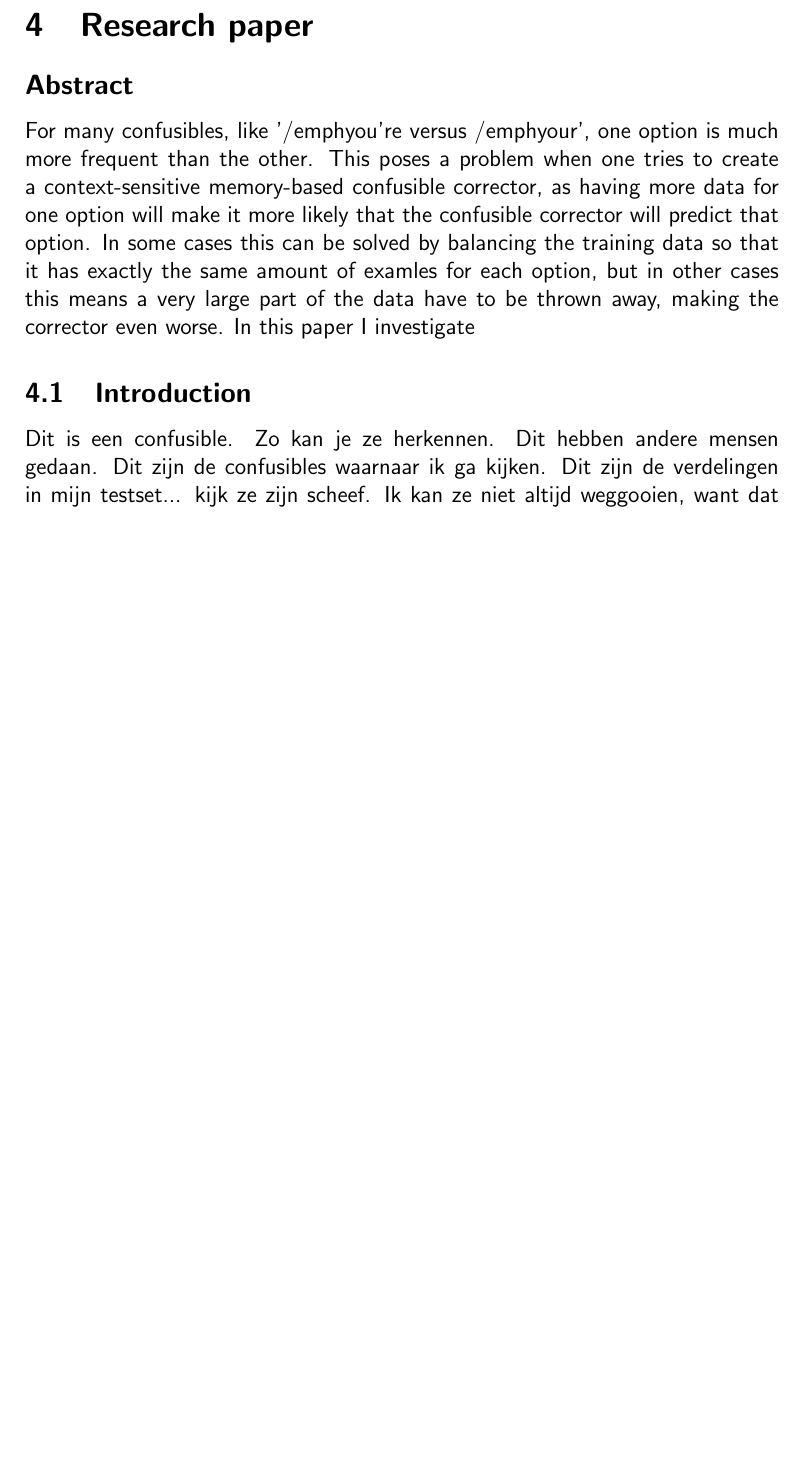
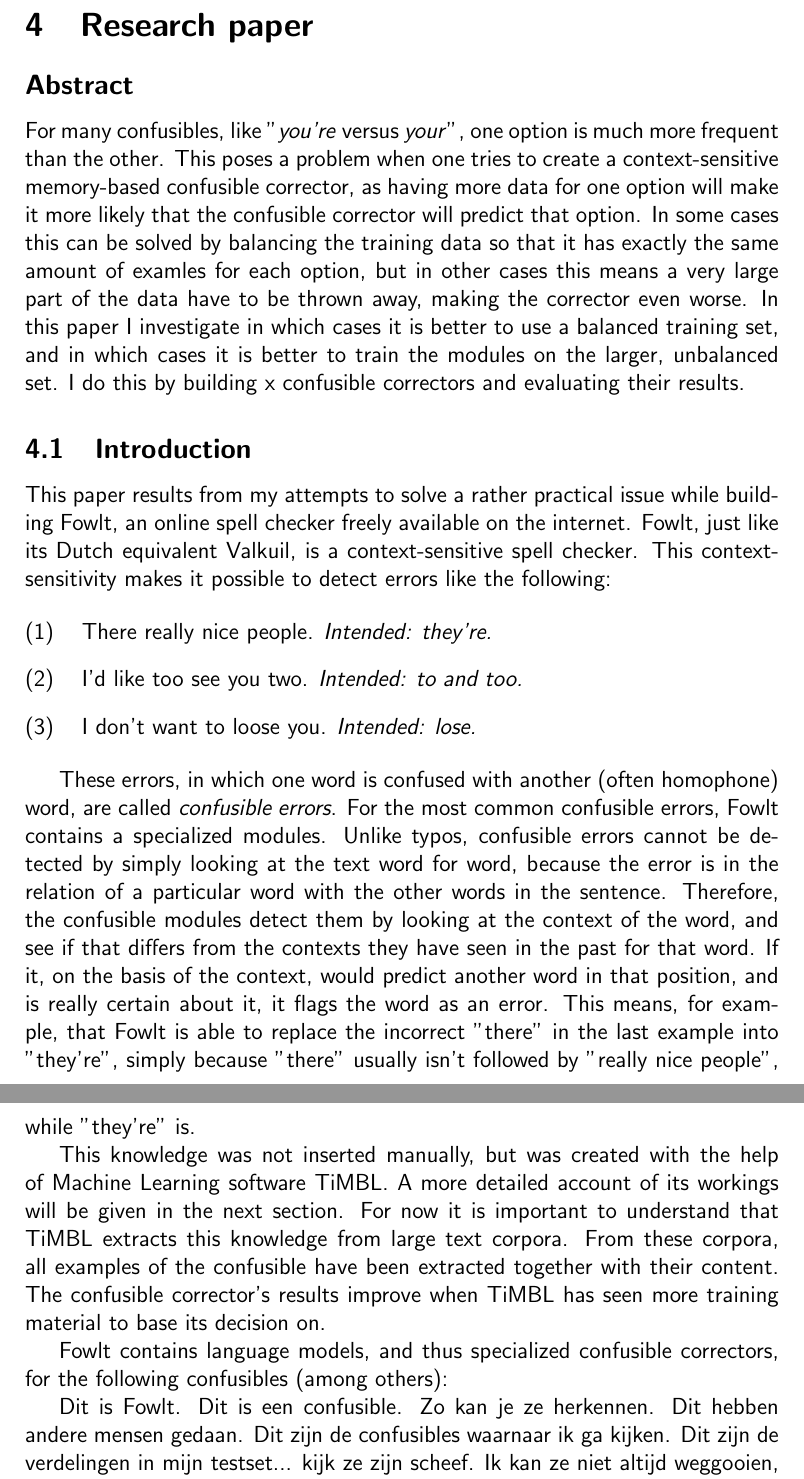
Before and after one commit to Woseseltops/ReMa-texts, a LaTeX document (Research training portfolio.tex): part of page 8 of 13 before the commit and two parts of pages 8 and 9 of 13 after it, the two joined at a grey line, cut so that both start at the same text, the shorter picture padded with empty space. Compiled offline with pdfLaTeX.

Commit message:
RTP: Extended abstract, started with intro

```diff
--- a/Research training portfolio.tex
+++ b/Research training portfolio.tex
@@ -3,6 +3,7 @@
 \title{Research training portfolio}
 \author{Wessel Stoop}
 
+\usepackage{covington}
 \usepackage{graphicx}
 \usepackage{natbib}
 
@@ -100,11 +101,27 @@ Working with multiple people on the same software can cause quite a lot of pract
 
 \subsection*{Abstract}
 
-For many confusibles, like '/emph{you're} versus /emph{your}', one option is much more frequent than the other. This poses a problem when one tries to create a context-sensitive memory-based confusible corrector, as having more data for one option will make it more likely that the confusible corrector will predict that option. In some cases this can be solved by balancing the training data so that it has exactly the same amount of examles for each option, but in other cases this means a very large part of the data have to be thrown away, making the corrector even worse. In this paper I investigate %ja, wat eigenlijk?
+For many confusibles, like "\emph{you're} versus \emph{your}", one option is much more frequent than the other. This poses a problem when one tries to create a context-sensitive memory-based confusible corrector, as having more data for one option will make it more likely that the confusible corrector will predict that option. In some cases this can be solved by balancing the training data so that it has exactly the same amount of examles for each option, but in other cases this means a very large part of the data have to be thrown away, making the corrector even worse. In this paper I investigate in which cases it is better to use a balanced training set, and in which cases it is better to train the modules on the larger, unbalanced set. I do this by building x confusible correctors and evaluating their results.
+
+%hoeveel?
 
 \subsection{Introduction}
 
-Dit is een confusible. Zo kan je ze herkennen. Dit hebben andere mensen gedaan. Dit zijn de confusibles waarnaar ik ga kijken. Dit zijn de verdelingen in mijn testset... kijk ze zijn scheef. Ik kan ze niet altijd weggooien, want dat wordt het nog erger.
+This paper results from my attempts to solve a rather practical issue while building Fowlt, an online spell checker freely available on the internet. Fowlt, just like its Dutch equivalent Valkuil, is a context-sensitive spell checker. This context-sensitivity makes it possible to detect errors like the following:
+
+\begin{examples}
+
+\item There really nice people. \emph{Intended: they're.}
+\item I'd like too see you two. \emph{Intended: to and too.}
+\item I don't want to loose you. \emph{Intended: lose.}
+
+\end{examples}
+
+These errors, in which one word is confused with another (often homophone) word, are called \emph{confusible errors}. For the most common confusible errors, Fowlt contains a specialized modules. Unlike typos, confusible errors cannot be detected by simply looking at the text word for word, because the error is in the relation of a particular word with the other words in the sentence. Therefore, the confusible modules detect them by looking at the context of the word, and see if that differs from the contexts they have seen in the past for that word. If it, on the basis of the context, would predict another word in that position, and is really certain about it, it flags the word as an error. This means, for example, that Fowlt is able to replace the incorrect "there" in the last example into "they're", simply because "there" usually isn't followed by "really nice people", while "they're" is. \\\indent
+This knowledge was not inserted manually, but was created with the help of Machine Learning software TiMBL. A more detailed account of its workings will be given in the next section. For now it is important to understand that TiMBL extracts this knowledge from large text corpora. From these corpora, all examples of the confusible have been extracted together with their content. The confusible corrector's results improve when TiMBL has seen more training material to base its decision on.\\\indent
+Fowlt contains language models, and thus specialized confusible correctors, for the following confusibles (among others):
+
+Dit is Fowlt. Dit is een confusible. Zo kan je ze herkennen. Dit hebben andere mensen gedaan. Dit zijn de confusibles waarnaar ik ga kijken. Dit zijn de verdelingen in mijn testset... kijk ze zijn scheef. Ik kan ze niet altijd weggooien, want dat wordt het nog erger.
 
 \subsection{Method}
 
```
